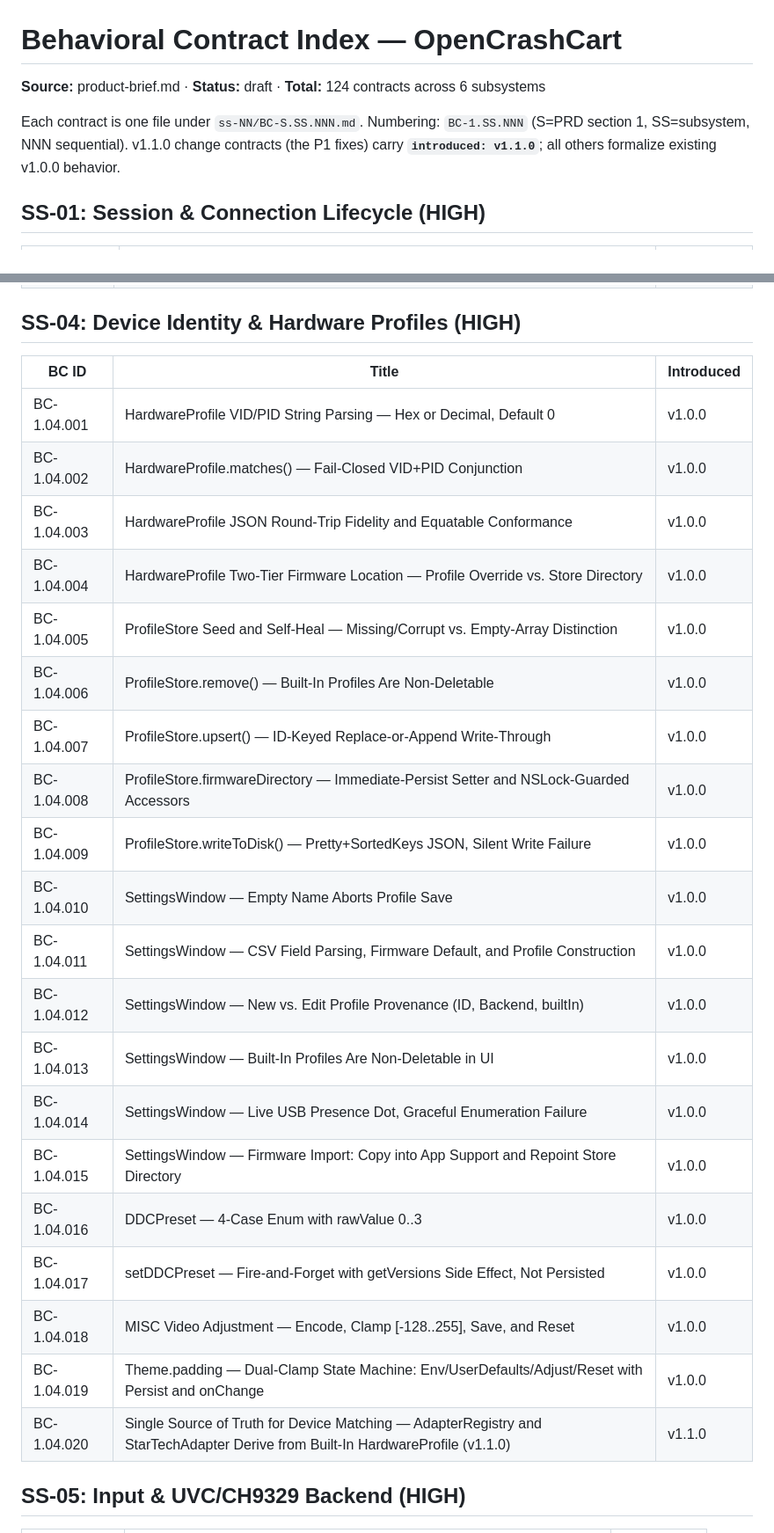
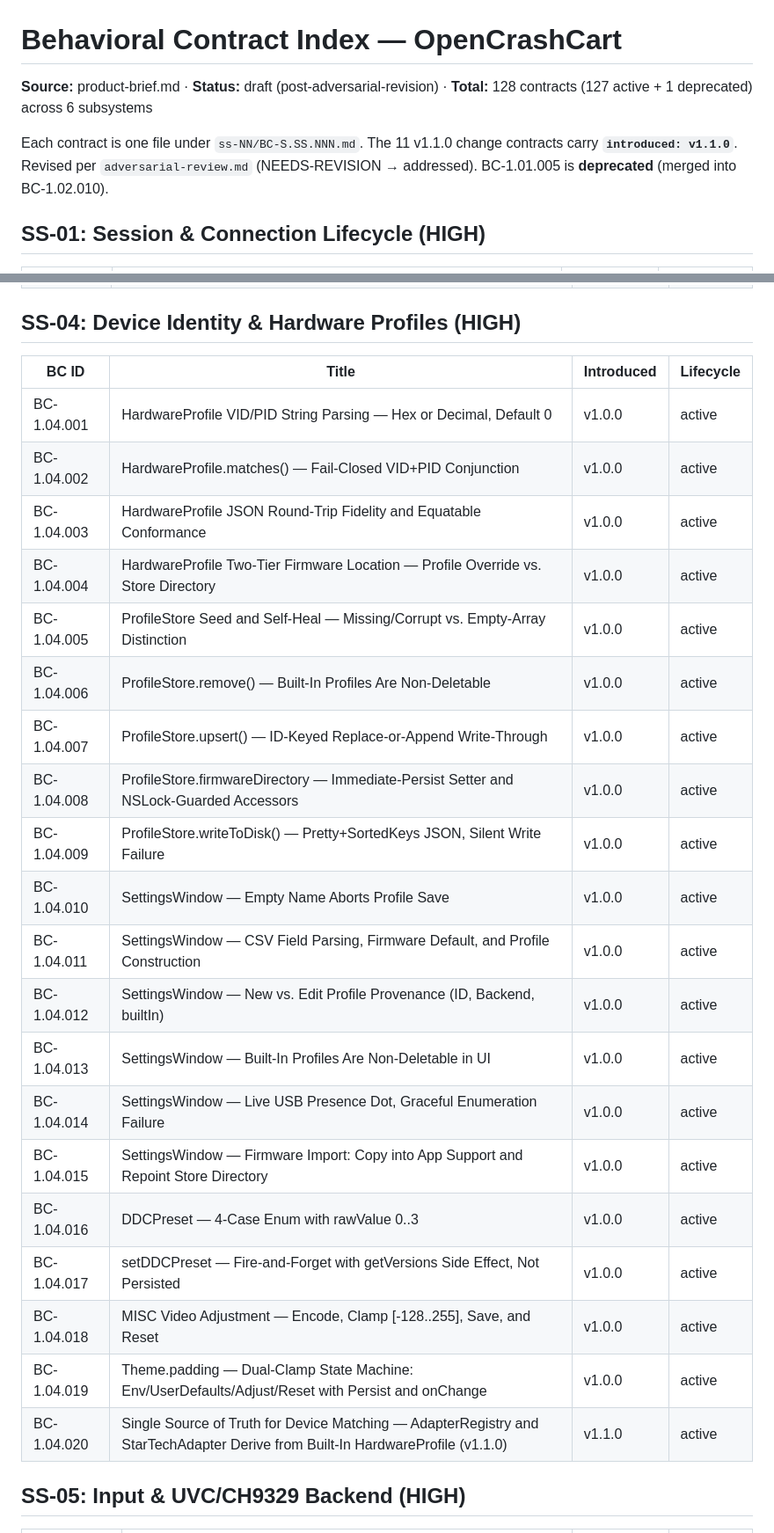
Before and after one commit to adamson34/open-crash-cart, a Markdown page: specs/behavioral-contracts/BC-INDEX.md, 2 parts joined by grey strips. Shown at 88% size. Rendered like a GitHub page.

```diff
--- a/specs/behavioral-contracts/BC-INDEX.md
+++ b/specs/behavioral-contracts/BC-INDEX.md
@@ -1,9 +1,9 @@
 # Behavioral Contract Index — OpenCrashCart
 
-**Source:** product-brief.md · **Status:** draft · **Total:** 124 contracts across 6 subsystems
+**Source:** product-brief.md · **Status:** draft (post-adversarial-revision) · **Total:** 128 contracts (127 active + 1 deprecated) across 6 subsystems
 
-Each contract is one file under `ss-NN/BC-S.SS.NNN.md`. Numbering: `BC-1.SS.NNN` (S=PRD section 1, SS=subsystem, NNN sequential).
-v1.1.0 change contracts (the P1 fixes) carry **`introduced: v1.1.0`**; all others formalize existing v1.0.0 behavior.
+Each contract is one file under `ss-NN/BC-S.SS.NNN.md`. The 11 v1.1.0 change contracts carry **`introduced: v1.1.0`**.
+Revised per `adversarial-review.md` (NEEDS-REVISION → addressed). BC-1.01.005 is **deprecated** (merged into BC-1.02.010).
 
 ## SS-01: Session & Connection Lifecycle (HIGH)
 
@@ -96,28 +100,28 @@ v1.1.0 change contracts (the P1 fixes) carry **`introduced: v1.1.0`**; all other
 
 ## SS-04: Device Identity & Hardware Profiles (HIGH)
 
-| BC ID | Title | Introduced |
-|-------|-------|-----------|
-| BC-1.04.001 | HardwareProfile VID/PID String Parsing — Hex or Decimal, Default 0 | v1.0.0 |
-| BC-1.04.002 | HardwareProfile.matches() — Fail-Closed VID+PID Conjunction | v1.0.0 |
-| BC-1.04.003 | HardwareProfile JSON Round-Trip Fidelity and Equatable Conformance | v1.0.0 |
-| BC-1.04.004 | HardwareProfile Two-Tier Firmware Location — Profile Override vs. Store Directory | v1.0.0 |
-| BC-1.04.005 | ProfileStore Seed and Self-Heal — Missing/Corrupt vs. Empty-Array Distinction | v1.0.0 |
-| BC-1.04.006 | ProfileStore.remove() — Built-In Profiles Are Non-Deletable | v1.0.0 |
-| BC-1.04.007 | ProfileStore.upsert() — ID-Keyed Replace-or-Append Write-Through | v1.0.0 |
-| BC-1.04.008 | ProfileStore.firmwareDirectory — Immediate-Persist Setter and NSLock-Guarded Accessors | v1.0.0 |
-| BC-1.04.009 | ProfileStore.writeToDisk() — Pretty+SortedKeys JSON, Silent Write Failure | v1.0.0 |
-| BC-1.04.010 | SettingsWindow — Empty Name Aborts Profile Save | v1.0.0 |
-| BC-1.04.011 | SettingsWindow — CSV Field Parsing, Firmware Default, and Profile Construction | v1.0.0 |
-| BC-1.04.012 | SettingsWindow — New vs. Edit Profile Provenance (ID, Backend, builtIn) | v1.0.0 |
-| BC-1.04.013 | SettingsWindow — Built-In Profiles Are Non-Deletable in UI | v1.0.0 |
-| BC-1.04.014 | SettingsWindow — Live USB Presence Dot, Graceful Enumeration Failure | v1.0.0 |
-| BC-1.04.015 | SettingsWindow — Firmware Import: Copy into App Support and Repoint Store Directory | v1.0.0 |
-| BC-1.04.016 | DDCPreset — 4-Case Enum with rawValue 0..3 | v1.0.0 |
-| BC-1.04.017 | setDDCPreset — Fire-and-Forget with getVersions Side Effect, Not Persisted | v1.0.0 |
-| BC-1.04.018 | MISC Video Adjustment — Encode, Clamp [-128..255], Save, and Reset | v1.0.0 |
-| BC-1.04.019 | Theme.padding — Dual-Clamp State Machine: Env/UserDefaults/Adjust/Reset with Persist and onChange | v1.0.0 |
-| BC-1.04.020 | Single Source of Truth for Device Matching — AdapterRegistry and StarTechAdapter Derive from Built-In HardwareProfile (v1.1.0) | v1.1.0 |
+| BC ID | Title | Introduced | Lifecycle |
+|-------|-------|-----------|-----------|
+| BC-1.04.001 | HardwareProfile VID/PID String Parsing — Hex or Decimal, Default 0 | v1.0.0 | active |
+| BC-1.04.002 | HardwareProfile.matches() — Fail-Closed VID+PID Conjunction | v1.0.0 | active |
+| BC-1.04.003 | HardwareProfile JSON Round-Trip Fidelity and Equatable Conformance | v1.0.0 | active |
+| BC-1.04.004 | HardwareProfile Two-Tier Firmware Location — Profile Override vs. Store Directory | v1.0.0 | active |
+| BC-1.04.005 | ProfileStore Seed and Self-Heal — Missing/Corrupt vs. Empty-Array Distinction | v1.0.0 | active |
+| BC-1.04.006 | ProfileStore.remove() — Built-In Profiles Are Non-Deletable | v1.0.0 | active |
+| BC-1.04.007 | ProfileStore.upsert() — ID-Keyed Replace-or-Append Write-Through | v1.0.0 | active |
+| BC-1.04.008 | ProfileStore.firmwareDirectory — Immediate-Persist Setter and NSLock-Guarded Accessors | v1.0.0 | active |
+| BC-1.04.009 | ProfileStore.writeToDisk() — Pretty+SortedKeys JSON, Silent Write Failure | v1.0.0 | active |
+| BC-1.04.010 | SettingsWindow — Empty Name Aborts Profile Save | v1.0.0 | active |
+| BC-1.04.011 | SettingsWindow — CSV Field Parsing, Firmware Default, and Profile Construction | v1.0.0 | active |
+| BC-1.04.012 | SettingsWindow — New vs. Edit Profile Provenance (ID, Backend, builtIn) | v1.0.0 | active |
+| BC-1.04.013 | SettingsWindow — Built-In Profiles Are Non-Deletable in UI | v1.0.0 | active |
+| BC-1.04.014 | SettingsWindow — Live USB Presence Dot, Graceful Enumeration Failure | v1.0.0 | active |
+| BC-1.04.015 | SettingsWindow — Firmware Import: Copy into App Support and Repoint Store Directory | v1.0.0 | active |
+| BC-1.04.016 | DDCPreset — 4-Case Enum with rawValue 0..3 | v1.0.0 | active |
+| BC-1.04.017 | setDDCPreset — Fire-and-Forget with getVersions Side Effect, Not Persisted | v1.0.0 | active |
+| BC-1.04.018 | MISC Video Adjustment — Encode, Clamp [-128..255], Save, and Reset | v1.0.0 | active |
+| BC-1.04.019 | Theme.padding — Dual-Clamp State Machine: Env/UserDefaults/Adjust/Reset with Persist and onChange | v1.0.0 | active |
+| BC-1.04.020 | Single Source of Truth for Device Matching — AdapterRegistry and StarTechAdapter Derive from Built-In HardwareProfile (v1.1.0) | v1.1.0 | active |
 
 ## SS-05: Input & UVC/CH9329 Backend (HIGH)
 
```
Also changed, not shown: other parts of specs/behavioral-contracts/BC-INDEX.md (+118 -114 lines), specs/prd.md (+5 -3 lines).
